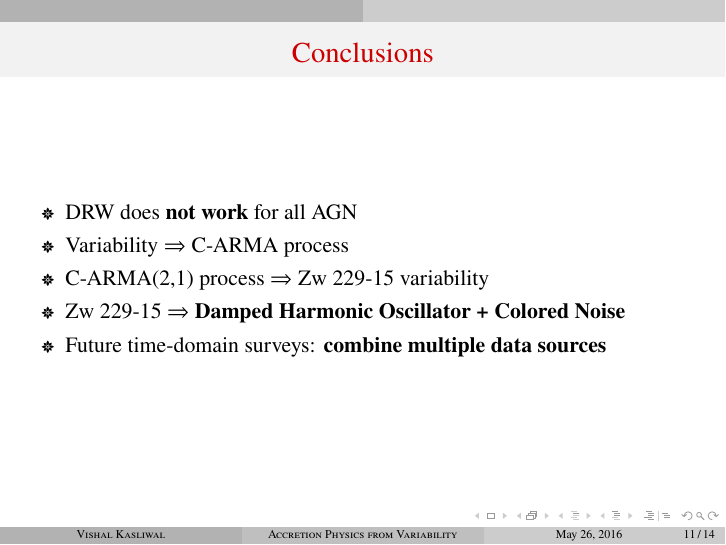
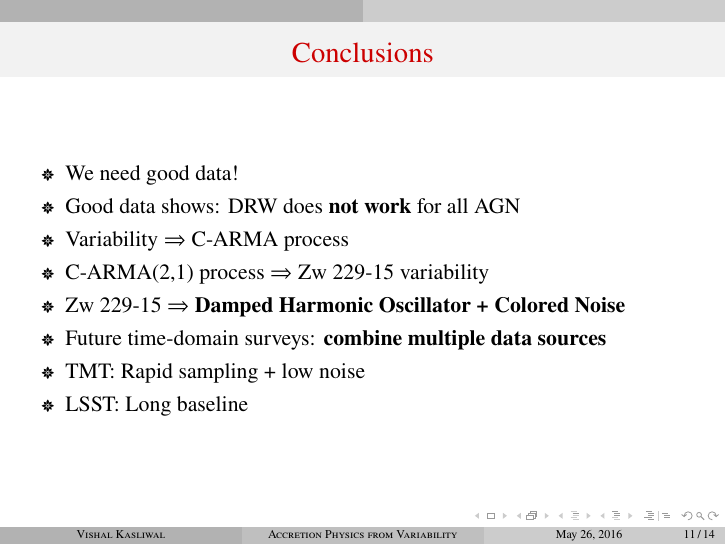
Before and after one commit to AstroVPK/2016TMTForum, LaTeX slides (talk.tex): page 11 of 14. Compiled offline with pdfLaTeX; a LaTeX package or settings file that is missing is left out.

Commit message:
Changed conclusions

```diff
--- a/talk.tex
+++ b/talk.tex
@@ -1520,7 +1520,8 @@
 \begin{frame}
 \frametitle{Conclusions}
   \begin{itemize}
-    \item DRW does \textbf{not work} for all AGN
+    \item We need good data!
+    \item Good data shows: DRW does \textbf{not work} for all AGN
     %\item PSD fits via monte carlo estimation of structure function
     %\item DRW does \textbf{not work} for all AGN
     %\item Instrumentation \textbf{not responsible} for non-DRW behavior
@@ -1529,6 +1530,8 @@
     \item C-ARMA($2$,$1$) process $\Rightarrow$ Zw 229-15 variability
     \item Zw 229-15 $\Rightarrow$ \textbf{Damped Harmonic Oscillator + Colored Noise}
     \item Future time-domain surveys: \textbf{combine multiple data sources}
+    \item TMT: Rapid sampling + low noise
+    \item LSST: Long baseline
   \end{itemize}
 \end{frame}
 
```
Also changed, not shown: 1 other file.
